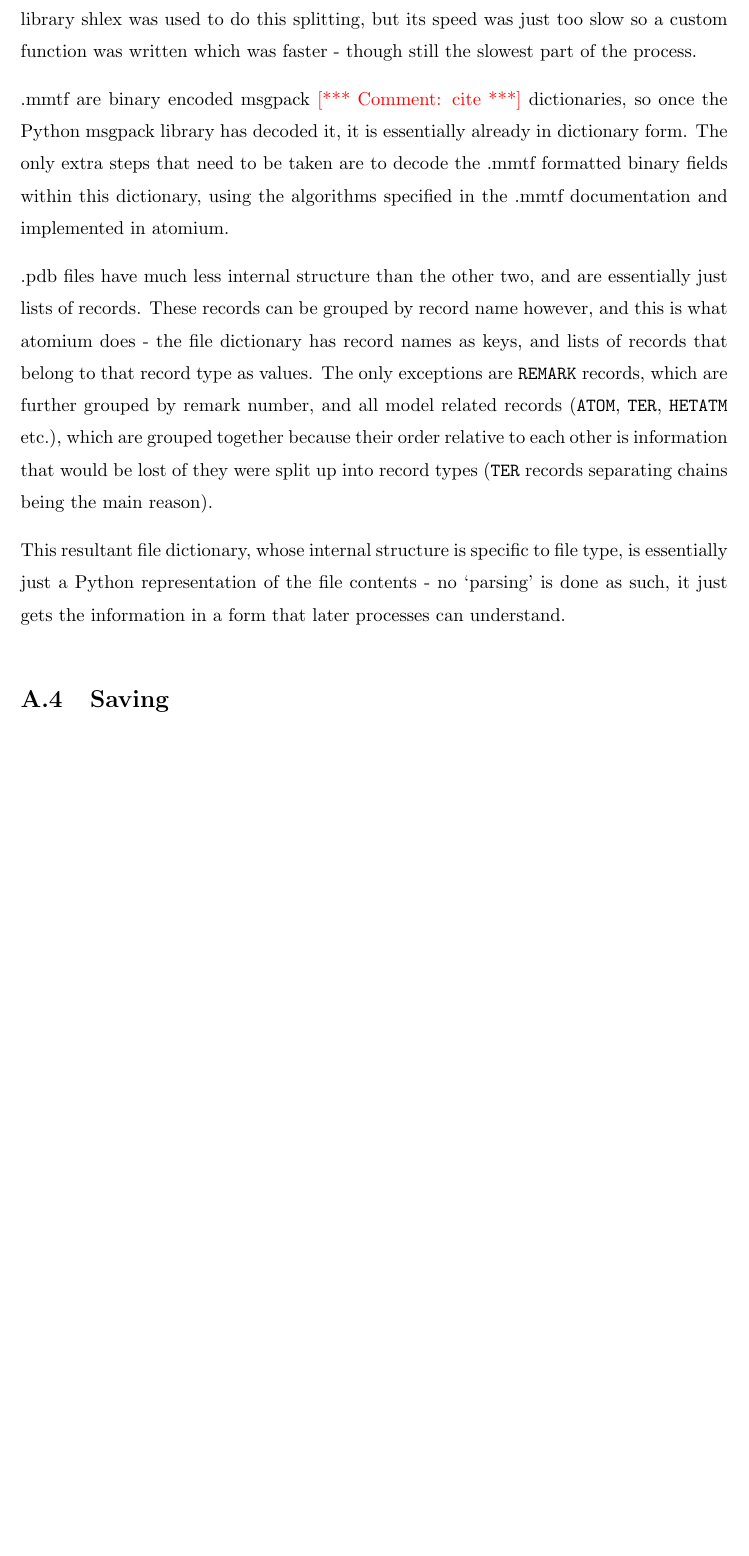
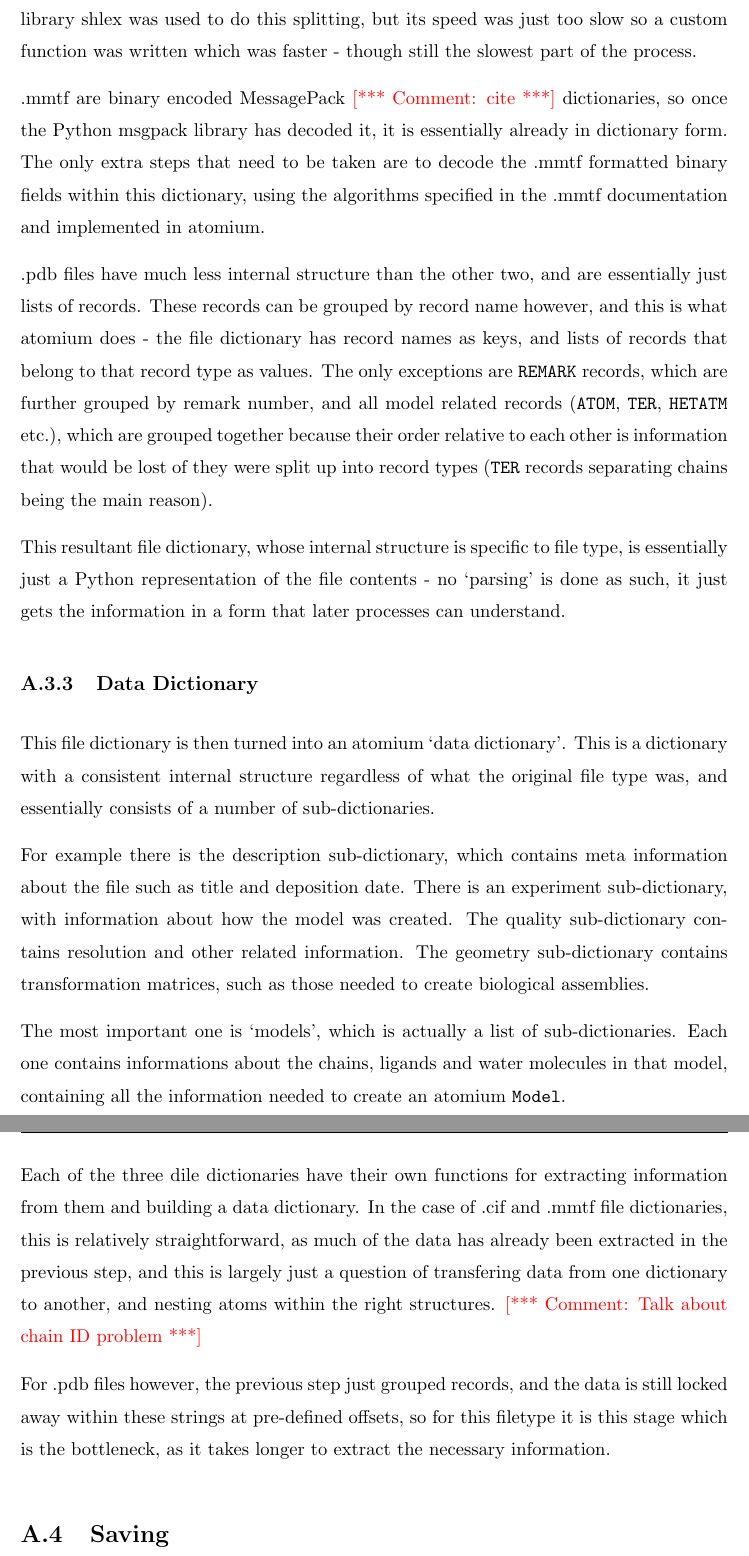
Before and after one commit to samirelanduk/PhD-Thesis, a LaTeX thesis (Thesis.tex, which reads Appendix_A.tex): part of page 15 of 17 before the commit and two parts of pages 15 and 16 of 17 after it, the two joined at a grey line, cut so that both start at the same text, the shorter picture padded with empty space. Compiled offline with pdfLaTeX.

Commit message:
Explain atomium data dictionaries

```diff
--- a/Appendix_A.tex
+++ b/Appendix_A.tex
@@ -66,11 +66,23 @@ The next step is to convert this string into a Python dictionary that reflects t
 
 .cif files are essentially a list of connected tables - tables in the sense that each block has a list of headers, and then one or more lists of values that belong to those headers, and connected in the sense that a row may have an ID as its first value which is refered to in another table. atomium represents these tables as lists of dictionaires, where the headers are keys, and the row cells the values. Each of these table lists is a value in the top-level dictionary. \note{This definitely needs a figure or something to show what I'm talking about.} The main bottleneck in this process is splitting values on a single line - they are white-space separated, albeit with whitepsace within quotes ignored, and with both quote types permissable and escapable within the other. Initially the Python library shlex was used to do this splitting, but its speed was just too slow so a custom function was written which was faster - though still the slowest part of the process.
 
-.mmtf are binary encoded msgpack \note{cite} dictionaries, so once the Python msgpack library has decoded it, it is essentially already in dictionary form. The only extra steps that need to be taken are to decode the .mmtf formatted binary fields within this dictionary, using the algorithms specified in the .mmtf documentation and implemented in atomium.
+.mmtf are binary encoded MessagePack \note{cite} dictionaries, so once the Python msgpack library has decoded it, it is essentially already in dictionary form. The only extra steps that need to be taken are to decode the .mmtf formatted binary fields within this dictionary, using the algorithms specified in the .mmtf documentation and implemented in atomium.
 
 .pdb files have much less internal structure than the other two, and are essentially just lists of records. These records can be grouped by record name however, and this is what atomium does - the file dictionary has record names as keys, and lists of records that belong to that record type as values. The only exceptions are \texttt{REMARK} records, which are further grouped by remark number, and all model related records (\texttt{ATOM}, \texttt{TER}, \texttt{HETATM} etc.), which are grouped together because their order relative to each other is information that would be lost of they were split up into record types (\texttt{TER} records separating chains being the main reason).
 
 This resultant file dictionary, whose internal structure is specific to file type, is essentially just a Python representation of the file contents - no `parsing' is done as such, it just gets the information in a form that later processes can understand.
+
+\subsection{Data Dictionary}
+
+This file dictionary is then turned into an atomium `data dictionary'. This is a dictionary with a consistent internal structure regardless of what the original file type was, and essentially consists of a number of sub-dictionaries.
+
+For example there is the description sub-dictionary, which contains meta information about the file such as title and deposition date. There is an experiment sub-dictionary, with information about how the model was created. The quality sub-dictionary contains resolution and other related information. The geometry sub-dictionary contains transformation matrices, such as those needed to create biological assemblies.
+
+The most important one is `models', which is actually a list of sub-dictionaries. Each one contains informations about the chains, ligands and water molecules in that model, containing all the information needed to create an atomium \texttt{Model}.
+
+Each of the three dile dictionaries have their own functions for extracting information from them and building a data dictionary. In the case of .cif and .mmtf file dictionaries, this is relatively straightforward, as much of the data has already been extracted in the previous step, and this is largely just a question of transfering data from one dictionary to another, and nesting atoms within the right structures. \note{Talk about chain ID problem}
+
+For .pdb files however, the previous step just grouped records, and the data is still locked away within these strings at pre-defined offsets, so for this filetype it is this stage which is the bottleneck, as it takes longer to extract the necessary information.
 
 \section{Saving}
 
```
